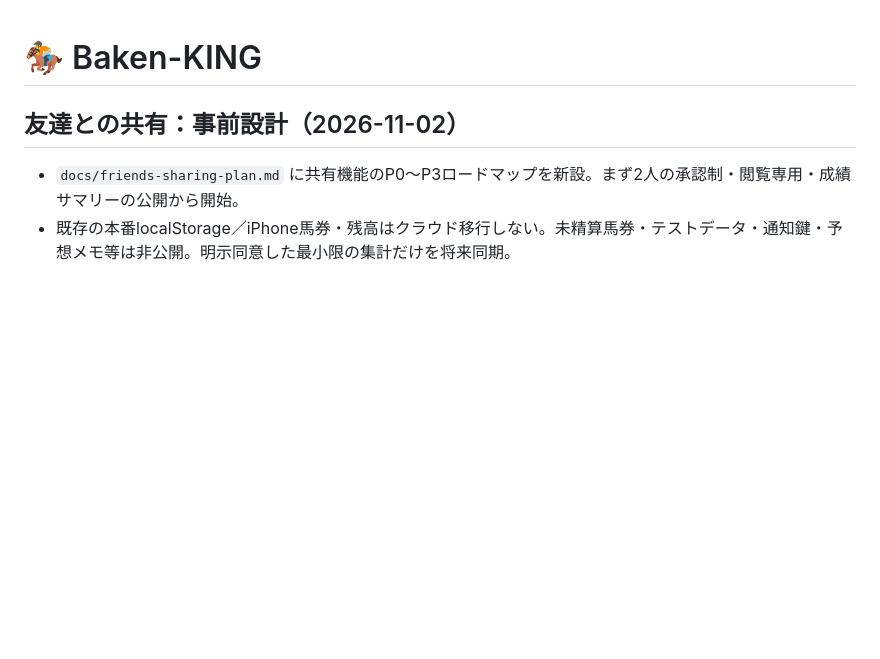
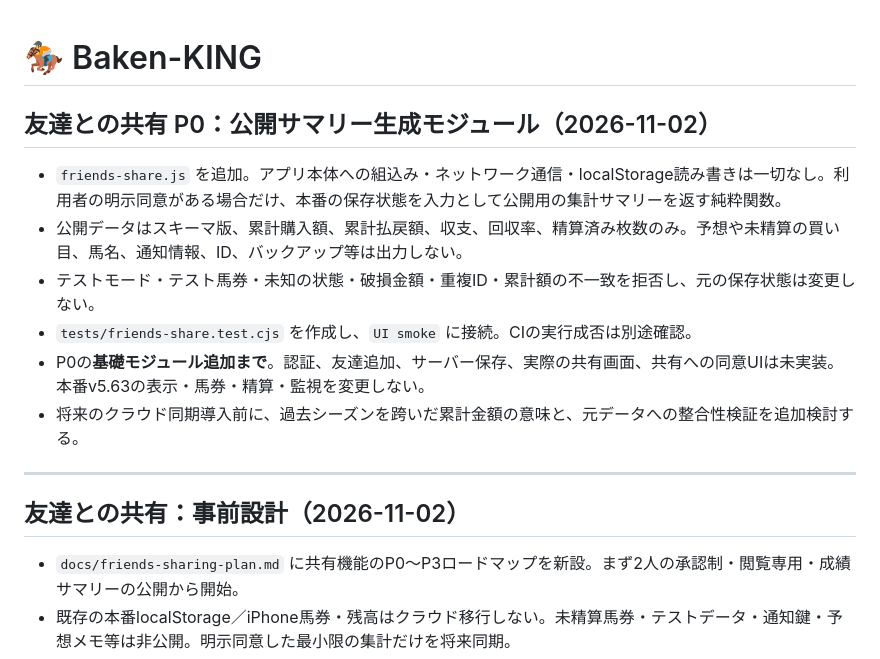
Before and after one commit to rinshan0818-cpu/Baken-KING, a Markdown page: README.md, the part around the change. GitHub-like rendering; blank space fills up the shorter version.

Commit message:
docs: record friend sharing P0 module and privacy tests

```diff
--- a/README.md
+++ b/README.md
@@ -1,4 +1,16 @@
 # 🏇 Baken-KING
+
+## 友達との共有 P0：公開サマリー生成モジュール（2026-11-02）
+
+- `friends-share.js` を追加。アプリ本体への組込み・ネットワーク通信・localStorage読み書きは一切なし。利用者の明示同意がある場合だけ、本番の保存状態を入力として公開用の集計サマリーを返す純粋関数。
+- 公開データはスキーマ版、累計購入額、累計払戻額、収支、回収率、精算済み枚数のみ。予想や未精算の買い目、馬名、通知情報、ID、バックアップ等は出力しない。
+- テストモード・テスト馬券・未知の状態・破損金額・重複ID・累計額の不一致を拒否し、元の保存状態は変更しない。
+- `tests/friends-share.test.cjs` を作成し、`UI smoke` に接続。CIの実行成否は別途確認。
+- P0の**基礎モジュール追加まで**。認証、友達追加、サーバー保存、実際の共有画面、共有への同意UIは未実装。本番v5.63の表示・馬券・精算・監視を変更しない。
+- 将来のクラウド同期導入前に、過去シーズンを跨いだ累計金額の意味と、元データへの整合性検証を追加検討する。
+
+---
+
 
 ## 友達との共有：事前設計（2026-11-02）
 
```
